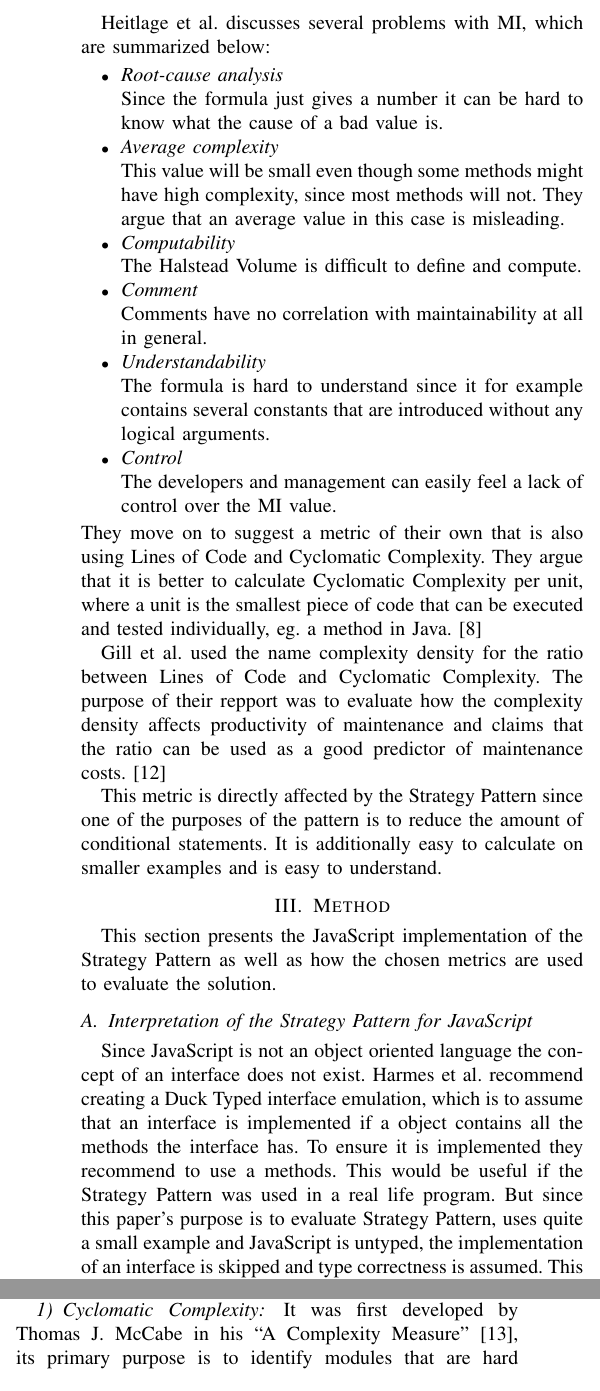
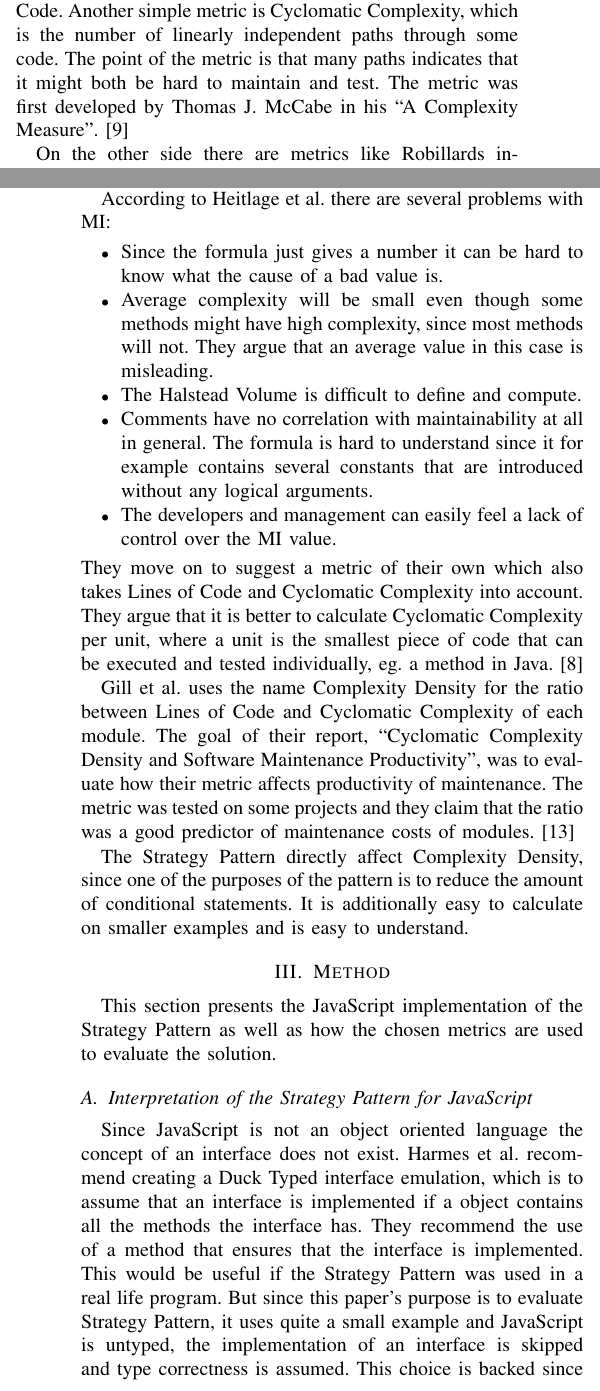
Before and after one commit to oskartheren/TDDB84, a LaTeX paper (main.tex): two parts of the columns of page 3 of 6 before the commit and two parts of the columns of pages 2 and 3 of 6 after it, joined at a grey line, cut at the place of the change. Compiled offline with pdfLaTeX; a missing font is replaced by an installed copy or a similar font; a LaTeX package or settings file that is missing is left out.

Commit message:
A lot of rephrasing and restructuring, tried to make CC and LoC clearer

```diff
--- a/main.tex
+++ b/main.tex
@@ -169,38 +168,32 @@ Both books contains arguments on why Design Patterns can be useful in JavaScript
 
 Since the 1991 when the ISO standard for maintainability was introduced (ISO 9126) there have been several attempts to link maintainability with different metrics. Heitlager et al. argues that a problem with the standard is that the suggested maintainability metrics measure the wrong things. They focus on the technical staffs maintenance performance instead of measuring the systems source code.~\cite{bibitem:Maintainability}
 
-There are several metrics that try to measure the complexity of a function or a program. These metrics have different advancement levels, they range from easily measured metrics like Lines of Code or Cyclomatic Complexity to Robillards interconnectivity metric that ``integrates the structural as well as the textual aspects of a program in such a way that the organization of a program can be seen graphically. The measure of complexity depends on how a statement is related to the rest of the program.''~\cite{bibitem:Robillard}
+There are several metrics that try to measure the complexity of a function or a program. These metrics have different advancement levels, some are easily measured like Lines of Code. Another simple metric is Cyclomatic Complexity, which is the number of linearly independent paths through some code. The point of the metric is that many paths indicates that it might both be hard to maintain and test. The metric was first developed by Thomas J. McCabe in his ``A Complexity Measure''.~\cite{bibitem:CC}
 
-In the paper ``Using Metrics to Evaluate Software System Maintainability'', Coleman et al. found that when they conducted automated software maintainability analysis on 11 software systems, they all corresponded to the experts' intuition and also provided additional useful data. The metric they created is widely used by among others Visual Studio by Microsoft~\cite{bibitem:MI}. It is called MI (Maintainability Index) which is calculated as a factored formula consisting of Source Lines of Code, Cyclomatic Complexity, Halstead Volume and percent of Lines of Comments. Where Halstead Volume is calculated from the programs lenght, amount of operands and amount of operators.~\cite{bibitem:MetricsToEvaluate}
+On the other side there are metrics like Robillards interconnectivity metric that ``integrates the structural as well as the textual aspects of a program in such a way that the organization of a program can be seen graphically. The measure of complexity depends on how a statement is related to the rest of the program.''~\cite{bibitem:Robillard}
 
+In the paper ``Using Metrics to Evaluate Software System Maintainability'', Coleman et al. found that when they conducted automated software maintainability analysis on 11 software systems, they all corresponded to the experts' intuition and also provided additional useful data. The metric they created is widely used by among others Visual Studio by Microsoft~\cite{bibitem:MI}. It is called MI (Maintainability Index) which is calculated as a factored formula consisting of Source Lines of Code, Cyclomatic Complexity, Halstead Volume and percent of Lines of Comments. Where Halstead Volume is calculated from the programs length, amount of operands and amount of operators.~\cite{bibitem:MetricsToEvaluate}
 
-Heitlage et al. discusses several problems with MI, which are summarized below:
-\begin{itemize}
-    \item \emph{Root-cause analysis} \\
-    Since the formula just gives a number it can be hard to know what the cause of a bad value is.
-    \item \emph{Average complexity} \\
-    This value will be small even though some methods might have high complexity, since most methods will not. They argue that an average value in this case is misleading.
-    \item \emph{Computability} \\
-		The Halstead Volume is difficult to define and compute.
-    \item \emph{Comment} \\
-		Comments have no correlation with maintainability at all in general.
-    \item \emph{Understandability} \\
-		The formula is hard to understand since it for example contains several constants that are introduced without any logical arguments.
-		\item \emph{Control} \\
-		The developers and management can easily feel a lack of control over the MI value.
-\end{itemize}
-They move on to suggest a metric of their own that is also using Lines of Code and Cyclomatic Complexity. They argue that it is better to calculate Cyclomatic Complexity per unit, where a unit is the smallest piece of code that can be executed and tested individually, eg. a method in Java.~\cite{bibitem:Maintainability}
+According to Heitlage et al. there are several problems with MI:
+	\begin{itemize}
+		\item Since the formula just gives a number it can be hard to know what the cause of a bad value is.
+		\item Average complexity will be small even though some methods might have high complexity, since most methods will not. They argue that an average value in this case is misleading.
+		\item The Halstead Volume is difficult to define and compute.
+		\item Comments have no correlation with maintainability at all in general. The formula is hard to understand since it for example contains several constants that are introduced without any logical arguments.
+		\item The developers and management can easily feel a lack of control over the MI value.
+	\end{itemize}
+They move on to suggest a metric of their own which also takes Lines of Code and Cyclomatic Complexity into account. They argue that it is better to calculate Cyclomatic Complexity per unit, where a unit is the smallest piece of code that can be executed and tested individually, eg. a method in Java.~\cite{bibitem:Maintainability}
 
-Gill et al. used the name complexity density for the ratio between Lines of Code and Cyclomatic Complexity. The purpose of their repport was to evaluate how the complexity density affects productivity of maintenance and claims that the ratio can be used as a good predictor of maintenance costs.~\cite{bibitem:CCD}
+Gill et al. uses the name Complexity Density for the ratio between Lines of Code and Cyclomatic Complexity of each module. The goal of their report, ``Cyclomatic Complexity Density and Software Maintenance Productivity'', was to evaluate how their metric affects productivity of maintenance. The metric was tested on some projects and they claim that the ratio was a good predictor of maintenance costs of modules.~\cite{bibitem:CCD}
 
-This metric is directly affected by the Strategy Pattern since one of the purposes of the pattern is to reduce the amount of conditional statements. It is additionally easy to calculate on smaller examples and is easy to understand.
+The Strategy Pattern directly affect Complexity Density, since one of the purposes of the pattern is to reduce the amount of conditional statements. It is additionally easy to calculate on smaller examples and is easy to understand.
 
 \section{Method}
 This section presents the JavaScript implementation of the Strategy Pattern as well as how the chosen metrics are used to evaluate the solution.
 
 \subsection{Interpretation of the Strategy Pattern for JavaScript}
 \label{sec:JavaScript}
-Since JavaScript is not an object oriented language the concept of an interface does not exist. Harmes et al. recommend creating a Duck Typed interface emulation, which is to assume that an interface is implemented if a object contains all the methods the interface has. To ensure it is implemented they recommend to use a methods. This would be useful if the Strategy Pattern was used in a real life program. But since this paper's purpose is to evaluate Strategy Pattern, uses quite a small example and JavaScript is untyped, the implementation of an interface is skipped and type correctness is assumed. This choice is backed since Harmes et al. claims that the use of an interface becomes most beneficial when the system gets more complex.~\cite{bibitem:DiazHarmes}
+Since JavaScript is not an object oriented language the concept of an interface does not exist. Harmes et al. recommend creating a Duck Typed interface emulation, which is to assume that an interface is implemented if a object contains all the methods the interface has. They recommend the use of a method that ensures that the interface is implemented. This would be useful if the Strategy Pattern was used in a real life program. But since this paper's purpose is to evaluate Strategy Pattern, it uses quite a small example and JavaScript is untyped, the implementation of an interface is skipped and type correctness is assumed. This choice is backed since Harmes et al. claims that the use of an interface becomes most beneficial when the system gets more complex.~\cite{bibitem:DiazHarmes}
 
 The example used in this paper is taken from an existing game. The code that is supposed to be replaced with the Strategy Pattern is a switch statement that sets a \texttt{message} dependent on a string. It is part of a method that renders a message in the \texttt{MainUI} from the method parameter \texttt{entity}, see Listing~\ref{lst:switch-case}.
 
@@ -216,10 +209,10 @@ entity.messageType = "HumanMessage";
 The Strategy Pattern is implemented in a separate file called \texttt{Messager.js}. It contains a prototype \texttt{Messager(strategy)} that takes a strategy and saves it to its own context \texttt{this}. It also contains a method \texttt{getMessage(...)} that calls the method \texttt{getMessage(...)} on the strategy bound to the context of \texttt{Messager}. The different strategies are in this case also placed in the file \texttt{Messager.js}, so when a new one is needed it just needs to be added to this file. For the resulting file see Listing~\ref{lst:result}.
 
 \subsection{Metrics}
-The choice of metrics is not trivial, as discussed in section~\ref{sec:Maintainability}. The preferred metric for a bigger project would be either MI or something similar to what is suggested by Heitlage et al. Since MI is quite complex it will probably be hard to implement and understand in this example, as argued by Heitlage et al.~\cite{bibitem:Maintainability}. Implementing all the metrics suggested by Heitlage et al. would take quite long time, hence the chosen metrics for this paper being a subset from both Heitlage et al. and MI. Cyclomatic Complexity and Lines of Code are quite easy to measure and are applicable to many languages, they are explained bellow:
+The choice of metrics is not trivial, as discussed in section~\ref{sec:Maintainability}. The preferred metric for a bigger project would be either MI or something similar to what is suggested by Heitlage et al. Since MI is quite complex it will probably be hard to implement and understand in this example, as argued by Heitlage et al.~\cite{bibitem:Maintainability}. Implementing all the metrics suggested by Heitlage et al. would take quite long time, hence the chosen metrics for this paper being a subset from both Heitlage et al. and MI. The two components suggested by Gill et al.~\cite{bibitem:CCD}, Cyclomatic Complexity and Lines of Code since they are quite easy to measure and are applicable to many languages, they are explained bellow:
 
 \subsubsection{Cyclomatic Complexity}
-It was first developed by Thomas J. McCabe in his ``A Complexity Measure''~\cite{bibitem:CC}, its primary purpose is to identify modules that are hard to maintain and test. For this smaller example it can be summarized to how many paths a program has where each switch statement and if statement creates a new path.
+For this smaller example it can be summarized to how many paths a program has where each switch statement and if statement creates a new path.
 
 \subsubsection{Lines of Code}
 This metric can be used to predict maintainability of code. In general, the amount of Lines of Code correlate with how maintainable the source code is. In this paper, physical Lines of Code are used, a count of every line that is not whitespace or comment.
```
Also changed, not shown: main.pdf, main.tex (9 more changed lines).
